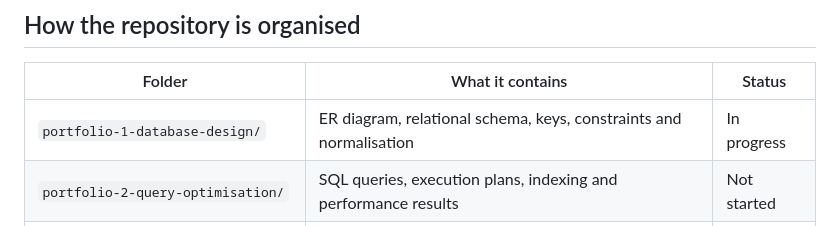
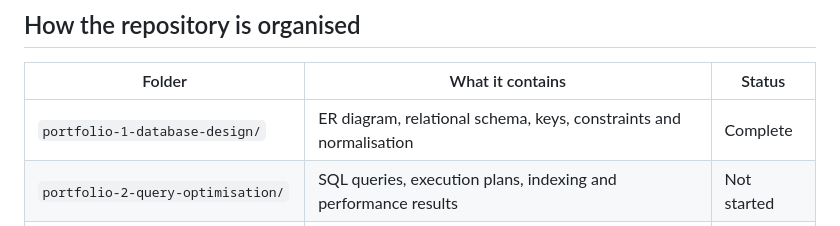
Before and after one commit to lizyasere/advanced-database-portfolio, a Markdown page: README.md, the part around the change. Rendered like a GitHub page.

Commit message:
Portfolio 1: Marriott schema, sample data, ER diagram and constraint tests

```diff
--- a/README.md
+++ b/README.md
@@ -39,7 +39,7 @@ I picked Marriott because its own technology story lines up well with the topics
 
 | Folder | What it contains | Status |
 |---|---|---|
-| `portfolio-1-database-design/` | ER diagram, relational schema, keys, constraints and normalisation | In progress |
+| `portfolio-1-database-design/` | ER diagram, relational schema, keys, constraints and normalisation | Complete |
 | `portfolio-2-query-optimisation/` | SQL queries, execution plans, indexing and performance results | Not started |
 | `portfolio-3-transactions-concurrency/` | Commit and rollback, isolation levels, stopping double bookings | Not started |
 | `portfolio-4-nosql/` | MongoDB model of the same Marriott data | Not started |
```
Also changed, not shown: portfolio-1-database-design/README.md (added, +223 -0 lines), portfolio-1-database-design/er_diagram.png (added), 10 other files.
